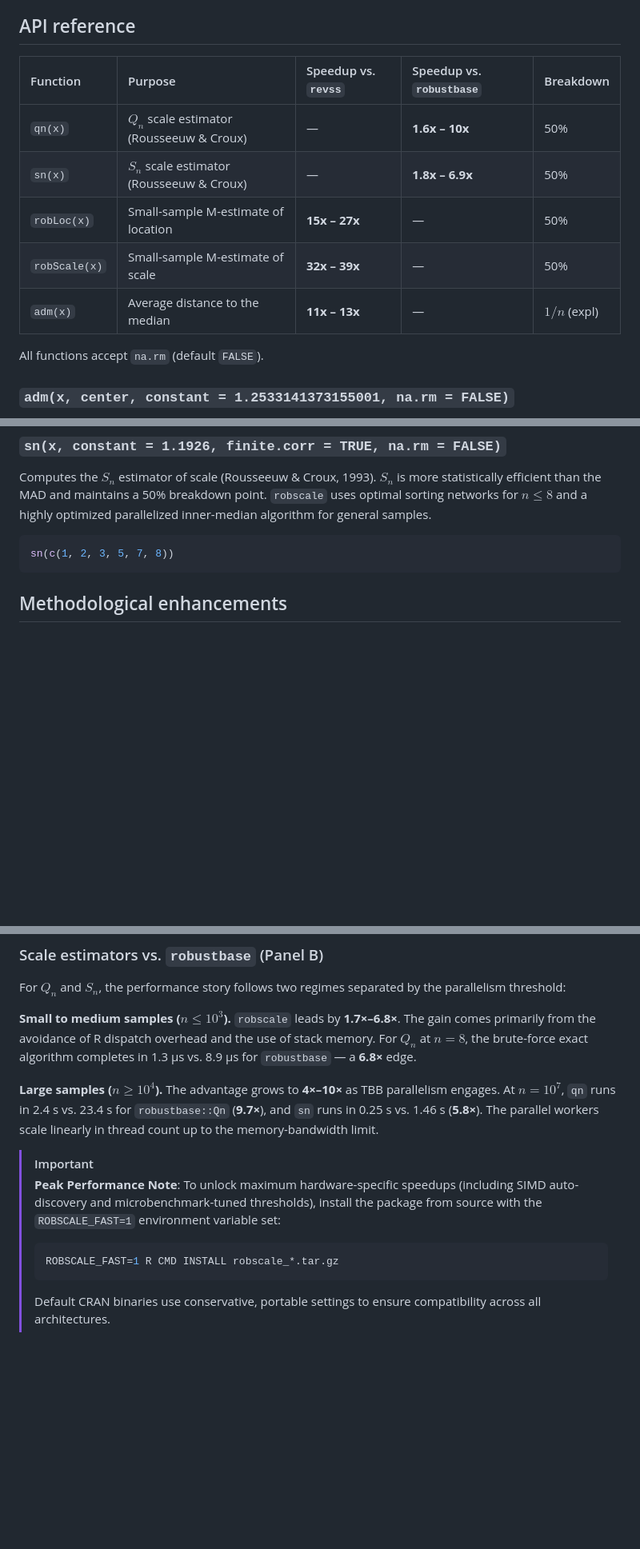
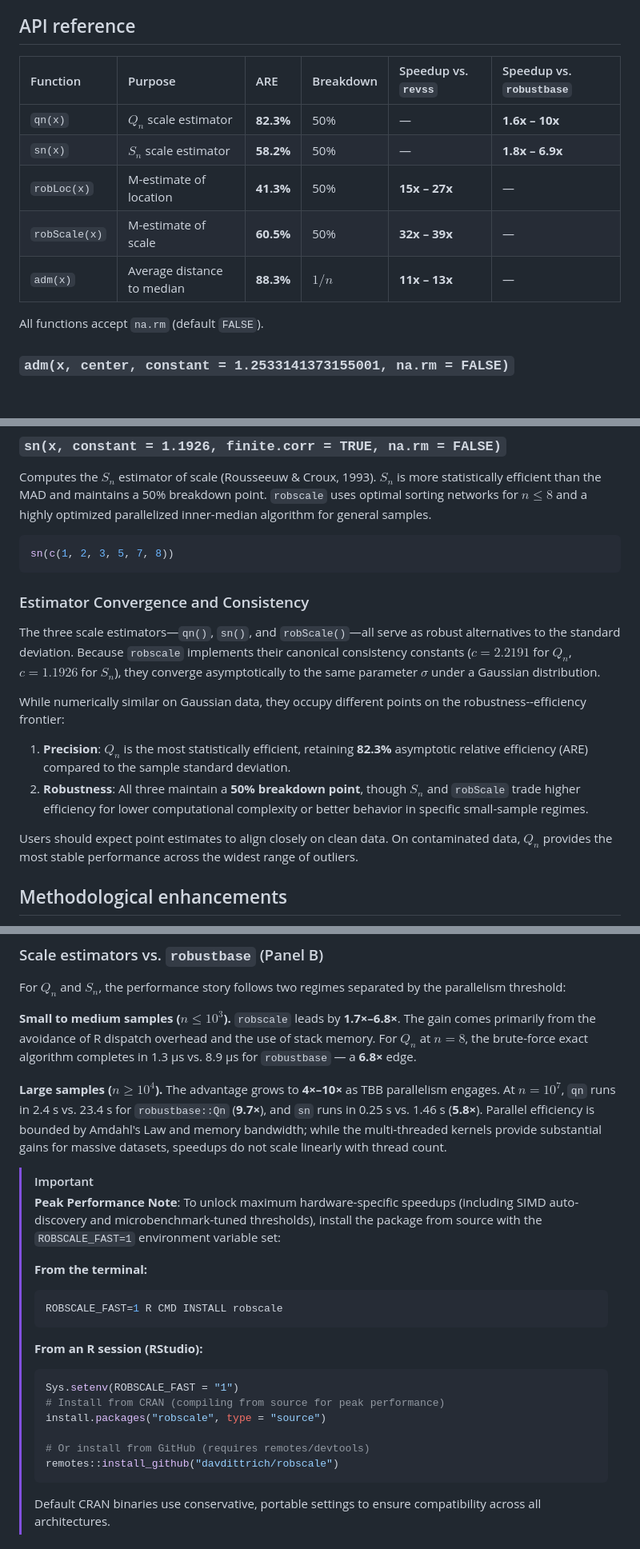
Before and after one commit to davdittrich/robscale, a Markdown page: README.md, 3 parts joined by grey strips. Shown at 80% size. Drawn GitHub-style; blank space fills up the shorter version.

Commit message:
docs: refine README scaling claims and performance instructions
- Corrected unsubstantiated claims of linear scaling for parallel workers
- Added nuance regarding Amdahl's Law and memory bandwidth limitations
- Included Asymptotic Relative Efficiency (ARE) in API reference table
- Added 'Estimator Convergence and Consistency' section for theoretical depth
- Updated Peak Performance Note to show CRAN installation from source

````diff
--- a/README.md
+++ b/README.md
@@ -52,13 +52,13 @@ estimators remain stable.
 
 ## API reference
 
-| Function | Purpose | Speedup vs. `revss` | Speedup vs. `robustbase` | Breakdown |
-| :--- | :--- | :--- | :--- | :--- |
-| `qn(x)` | $Q_n$ scale estimator (Rousseeuw & Croux) | — | **1.6x – 10x** | 50% |
-| `sn(x)` | $S_n$ scale estimator (Rousseeuw & Croux) | — | **1.8x – 6.9x** | 50% |
-| `robLoc(x)` | Small-sample M-estimate of location | **15x – 27x** | — | 50% |
-| `robScale(x)` | Small-sample M-estimate of scale | **32x – 39x** | — | 50% |
-| `adm(x)` | Average distance to the median | **11x – 13x** | — | $1/n$ (expl) |
+| Function | Purpose | ARE | Breakdown | Speedup vs. `revss` | Speedup vs. `robustbase` |
+| :--- | :--- | :--- | :--- | :--- | :--- |
+| `qn(x)` | $Q_n$ scale estimator | **82.3%** | 50% | — | **1.6x – 10x** |
+| `sn(x)` | $S_n$ scale estimator | **58.2%** | 50% | — | **1.8x – 6.9x** |
+| `robLoc(x)` | M-estimate of location | **41.3%** | 50% | **15x – 27x** | — |
+| `robScale(x)` | M-estimate of scale | **60.5%** | 50% | **32x – 39x** | — |
+| `adm(x)` | Average distance to median | **88.3%** | $1/n$ | **11x – 13x** | — |
 
 All functions accept `na.rm` (default `FALSE`).
 
@@ -196,6 +196,27 @@ optimized parallelized inner-median algorithm for general samples.
 ```r
 sn(c(1, 2, 3, 5, 7, 8))
 ```
+
+### Estimator Convergence and Consistency
+
+The three scale estimators—`qn()`, `sn()`, and `robScale()`—all serve as robust
+alternatives to the standard deviation. Because `robscale` implements their
+canonical consistency constants ($c=2.2191$ for $Q_n$, $c=1.1926$ for $S_n$),
+they converge asymptotically to the same parameter $\sigma$ under a Gaussian
+distribution.
+
+While numerically similar on Gaussian data, they occupy different points on the
+robustness--efficiency frontier:
+
+1. **Precision**: $Q_n$ is the most statistically efficient, retaining **82.3%**
+   asymptotic relative efficiency (ARE) compared to the sample standard deviation.
+2. **Robustness**: All three maintain a **50% breakdown point**, though $S_n$
+   and `robScale` trade higher efficiency for lower computational complexity or
+   better behavior in specific small-sample regimes.
+
+Users should expect point estimates to align closely on clean data. On
+contaminated data, $Q_n$ provides the most stable performance across the
+widest range of outliers.
 
 ## Methodological enhancements
 
@@ -441,16 +462,28 @@ completes in 1.3 µs vs. 8.9 µs for `robustbase` — a **6.8×** edge.
 **Large samples ($n \ge 10^4$).** The advantage grows to **4×–10×** as TBB
 parallelism engages. At $n = 10^7$, `qn` runs in 2.4 s vs. 23.4 s for
 `robustbase::Qn` (**9.7×**), and `sn` runs in 0.25 s vs. 1.46 s (**5.8×**).
-The parallel workers scale linearly in thread count up to the memory-bandwidth
-limit.
+Parallel efficiency is bounded by Amdahl's Law and memory bandwidth; while the
+multi-threaded kernels provide substantial gains for massive datasets,
+speedups do not scale linearly with thread count.
 
 > [!IMPORTANT]
 > **Peak Performance Note**: To unlock maximum hardware-specific speedups
 > (including SIMD auto-discovery and microbenchmark-tuned thresholds), install
 > the package from source with the `ROBSCALE_FAST=1` environment variable set:
 >
+> **From the terminal:**
 > ```bash
-> ROBSCALE_FAST=1 R CMD INSTALL robscale_*.tar.gz
+> ROBSCALE_FAST=1 R CMD INSTALL robscale
+> ```
+>
+> **From an R session (RStudio):**
+> ```r
+> Sys.setenv(ROBSCALE_FAST = "1")
+> # Install from CRAN (compiling from source for peak performance)
+> install.packages("robscale", type = "source")
+>
+> # Or install from GitHub (requires remotes/devtools)
+> remotes::install_github("davdittrich/robscale")
 > ```
 >
 > Default CRAN binaries use conservative, portable settings to ensure
````
Also changed, not shown: other parts of README.md (+2 -2 lines).
